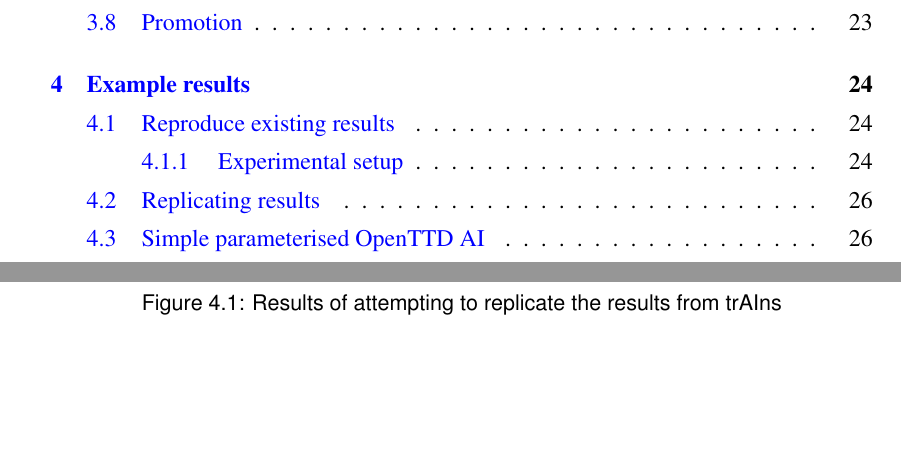
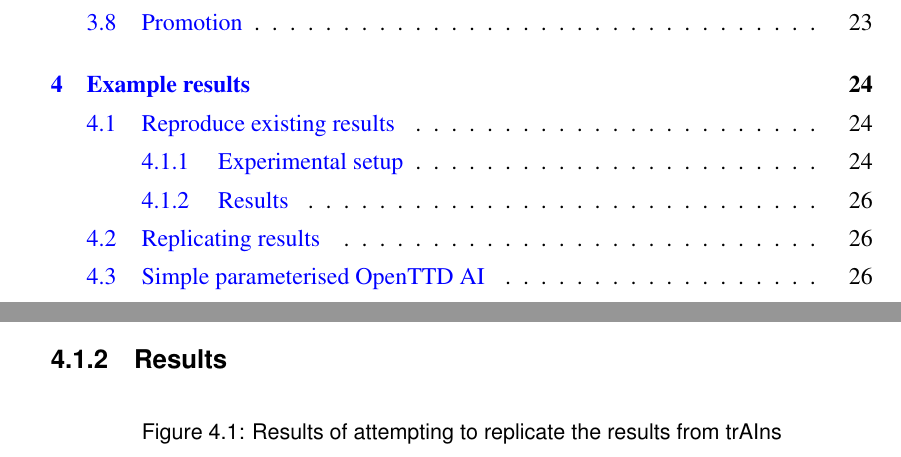
Before and after one commit to michalc/OpenTTDLab-MSc-Dissertation, a LaTeX thesis (main.tex): two parts of pages 6 and 32 of 64, joined at a grey line, cut so that both start at the same text, the shorter picture padded with empty space. Compiled offline with pdfLaTeX.

Commit message:
Updates from Overleaf

```diff
--- a/main.tex
+++ b/main.tex
@@ -614,11 +614,12 @@ The experiments here were run on mac OS 14.5 running on a 2020 M1 and Python 3.1
 
 The Python code used to run the experiments is in Appendix REPLACEME, and the code to subsequently analyse the results in Appendix REPLACEME.
 
+\subsection{Results}
 
 \begin{figure}[h]
 \centering
 \begin{gnuplot}[terminal=cairolatex,terminaloptions={size 5.5,3}]
-file = "notebooks/02_trains_ai_vs_admiral_ai_results_01_combined_final.csv"
+file = "notebooks/02_trains_ai_vs_admiral_ai_results_02_combined_final.csv"
 set datafile separator ","
 set grid ytics
 set format y "\\footnotesize %.0s%c"
```
